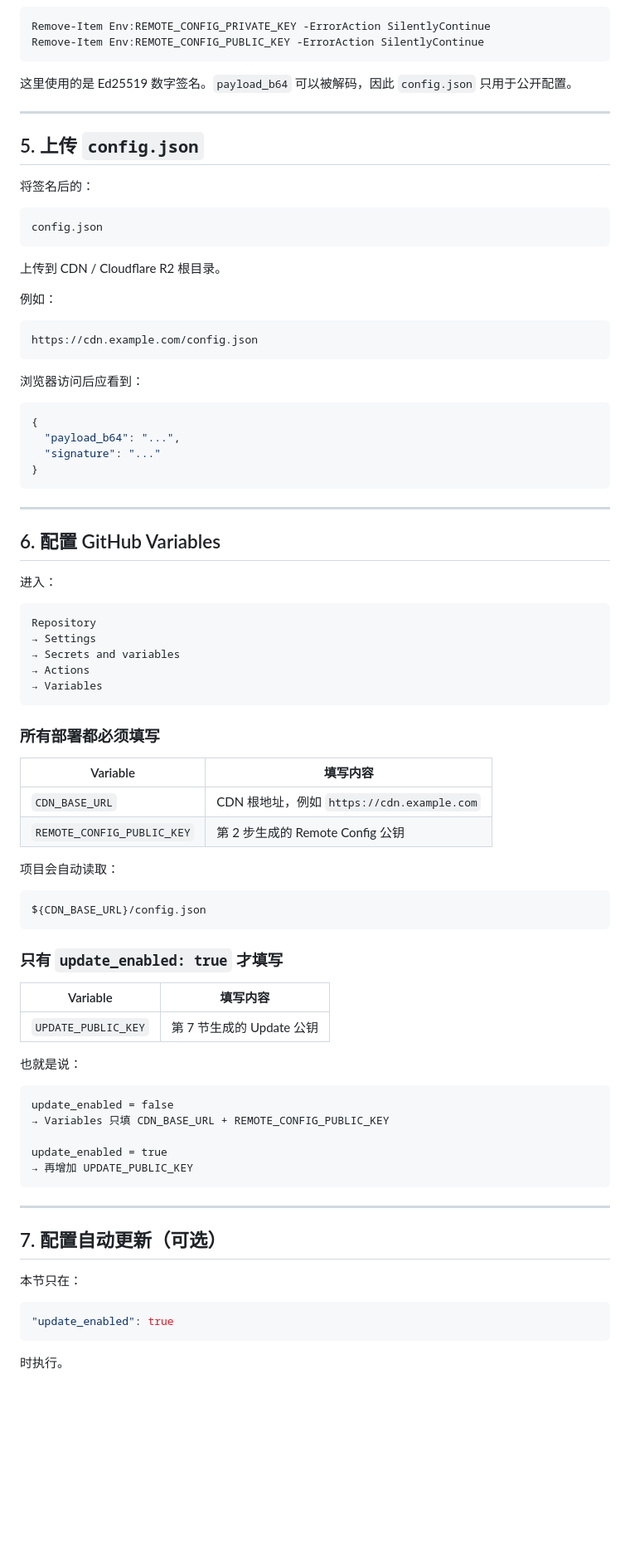
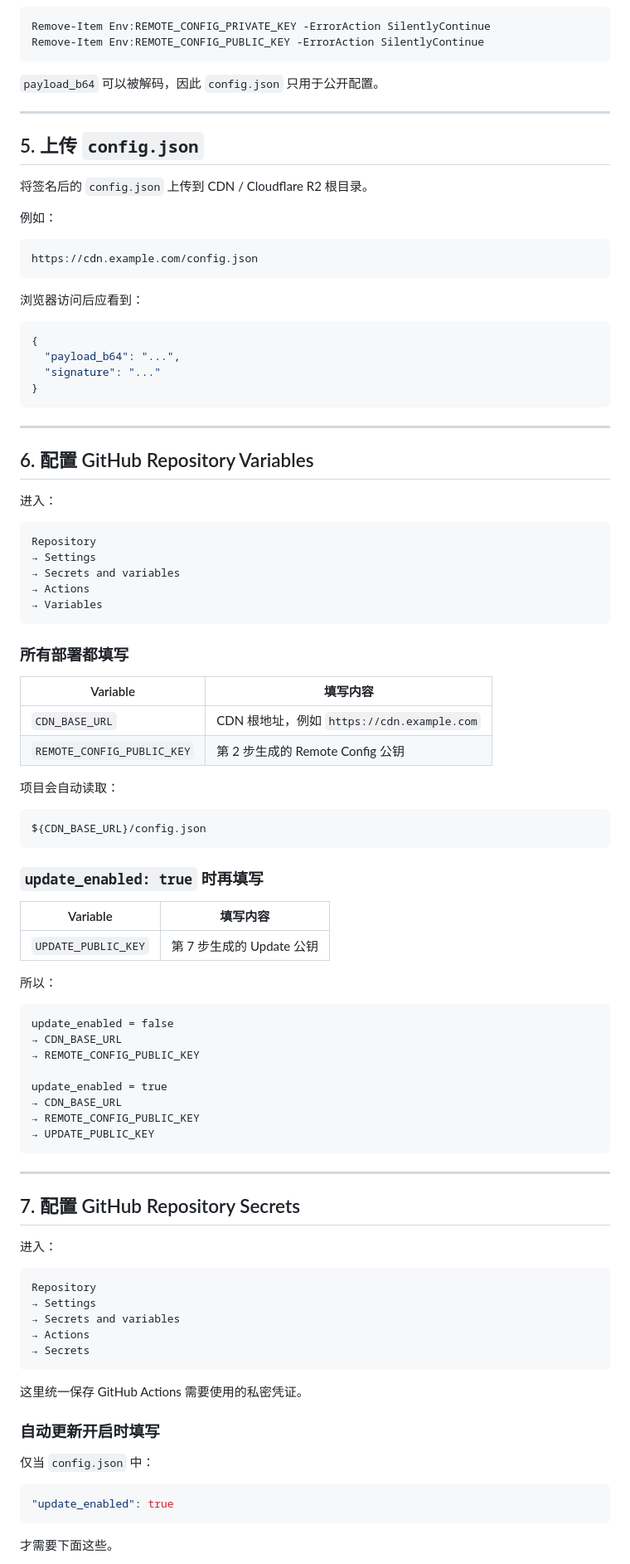
Before and after one commit to mydss-dev/Litchi-Client, a Markdown page: ENVIRONMENT.md, the part around one of its changes. Shown at 83% size. Drawn GitHub-style; blank space fills up the shorter version.

````diff
--- a/ENVIRONMENT.md
+++ b/ENVIRONMENT.md
@@ -158,19 +148,13 @@ Remove-Item Env:REMOTE_CONFIG_PRIVATE_KEY -ErrorAction SilentlyContinue
 Remove-Item Env:REMOTE_CONFIG_PUBLIC_KEY -ErrorAction SilentlyContinue
 ```
 
-这里使用的是 Ed25519 数字签名。`payload_b64` 可以被解码，因此 `config.json` 只用于公开配置。
+`payload_b64` 可以被解码，因此 `config.json` 只用于公开配置。
 
 ---
 
 ## 5. 上传 `config.json`
 
-将签名后的：
-
-```text
-config.json
-```
-
-上传到 CDN / Cloudflare R2 根目录。
+将签名后的 `config.json` 上传到 CDN / Cloudflare R2 根目录。
 
 例如：
 
@@ -189,7 +173,7 @@ https://cdn.example.com/config.json
 
 ---
 
-## 6. 配置 GitHub Variables
+## 6. 配置 GitHub Repository Variables
 
 进入：
 
@@ -201,7 +185,7 @@ Repository
 → Variables
 ```
 
-### 所有部署都必须填写
+### 所有部署都填写
 
 | Variable | 填写内容 |
 |---|---|
@@ -214,31 +198,48 @@ Repository
 ${CDN_BASE_URL}/config.json
 ```
 
-### 只有 `update_enabled: true` 才填写
+### `update_enabled: true` 时再填写
 
 | Variable | 填写内容 |
 |---|---|
-| `UPDATE_PUBLIC_KEY` | 第 7 节生成的 Update 公钥 |
+| `UPDATE_PUBLIC_KEY` | 第 7 步生成的 Update 公钥 |
 
-也就是说：
+所以：
 
 ```text
 update_enabled = false
-→ Variables 只填 CDN_BASE_URL + REMOTE_CONFIG_PUBLIC_KEY
+→ CDN_BASE_URL
+→ REMOTE_CONFIG_PUBLIC_KEY
 
 update_enabled = true
-→ 再增加 UPDATE_PUBLIC_KEY
+→ CDN_BASE_URL
+→ REMOTE_CONFIG_PUBLIC_KEY
+→ UPDATE_PUBLIC_KEY
 ```
 
 ---
 
-## 7. 配置自动更新（可选）
+## 7. 配置 GitHub Repository Secrets
 
-本节只在：
+进入：
+
+```text
+Repository
+→ Settings
+→ Secrets and variables
+→ Actions
+→ Secrets
+```
+
+这里统一保存 GitHub Actions 需要使用的私密凭证。
+
+### 自动更新开启时填写
+
+仅当 `config.json` 中：
 
 ```json
 "update_enabled": true
 ```
 
-时执行。
+才需要下面这些。
 
````
Also changed, not shown: other parts of ENVIRONMENT.md (+81 -141 lines).
